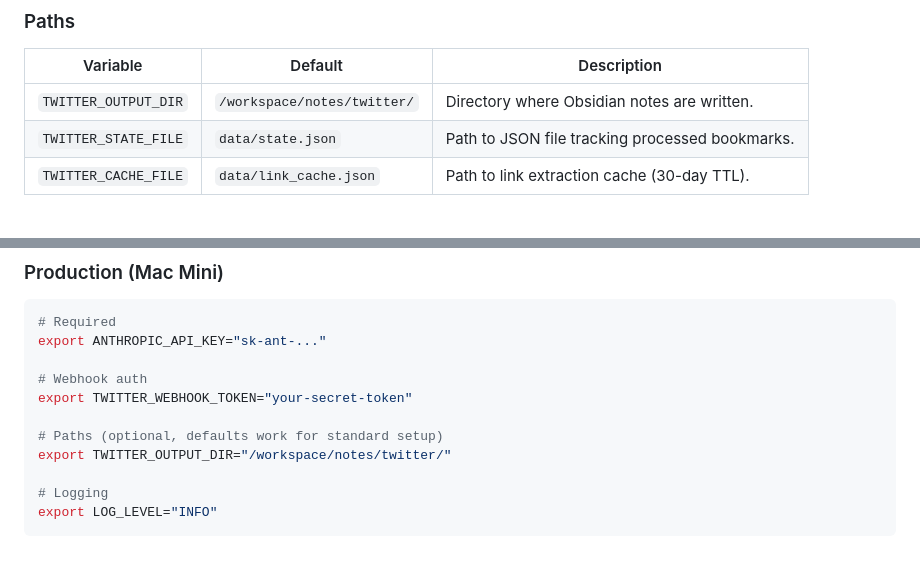
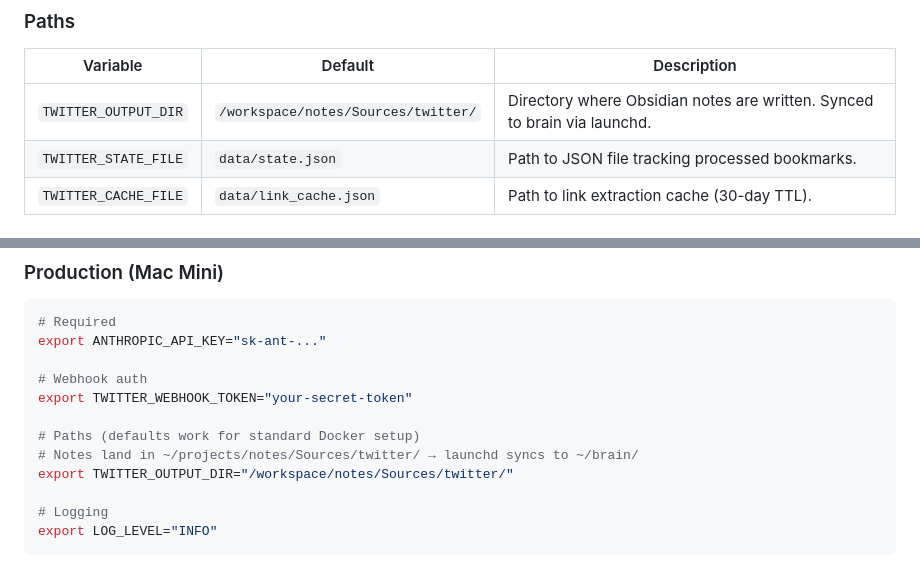
Before and after one commit to mp3fbf/twitter-bookmark-processor, a Markdown page: docs/configuration.md, 2 parts joined by grey strips. Rendered like a GitHub page.

```diff
--- a/docs/configuration.md
+++ b/docs/configuration.md
@@ -20,7 +20,7 @@ All configuration is done via environment variables. The application validates c
 
 | Variable | Default | Description |
 |----------|---------|-------------|
-| `TWITTER_OUTPUT_DIR` | `/workspace/notes/twitter/` | Directory where Obsidian notes are written. |
+| `TWITTER_OUTPUT_DIR` | `/workspace/notes/Sources/twitter/` | Directory where Obsidian notes are written. Synced to brain via launchd. |
 | `TWITTER_STATE_FILE` | `data/state.json` | Path to JSON file tracking processed bookmarks. |
 | `TWITTER_CACHE_FILE` | `data/link_cache.json` | Path to link extraction cache (30-day TTL). |
 
@@ -62,8 +62,9 @@ export ANTHROPIC_API_KEY="sk-ant-..."
 # Webhook auth
 export TWITTER_WEBHOOK_TOKEN="your-secret-token"
 
-# Paths (optional, defaults work for standard setup)
-export TWITTER_OUTPUT_DIR="/workspace/notes/twitter/"
+# Paths (defaults work for standard Docker setup)
+# Notes land in ~/projects/notes/Sources/twitter/ → launchd syncs to ~/brain/
+export TWITTER_OUTPUT_DIR="/workspace/notes/Sources/twitter/"
 
 # Logging
 export LOG_LEVEL="INFO"
```
Also changed, not shown: README.md (+60 -20 lines).
